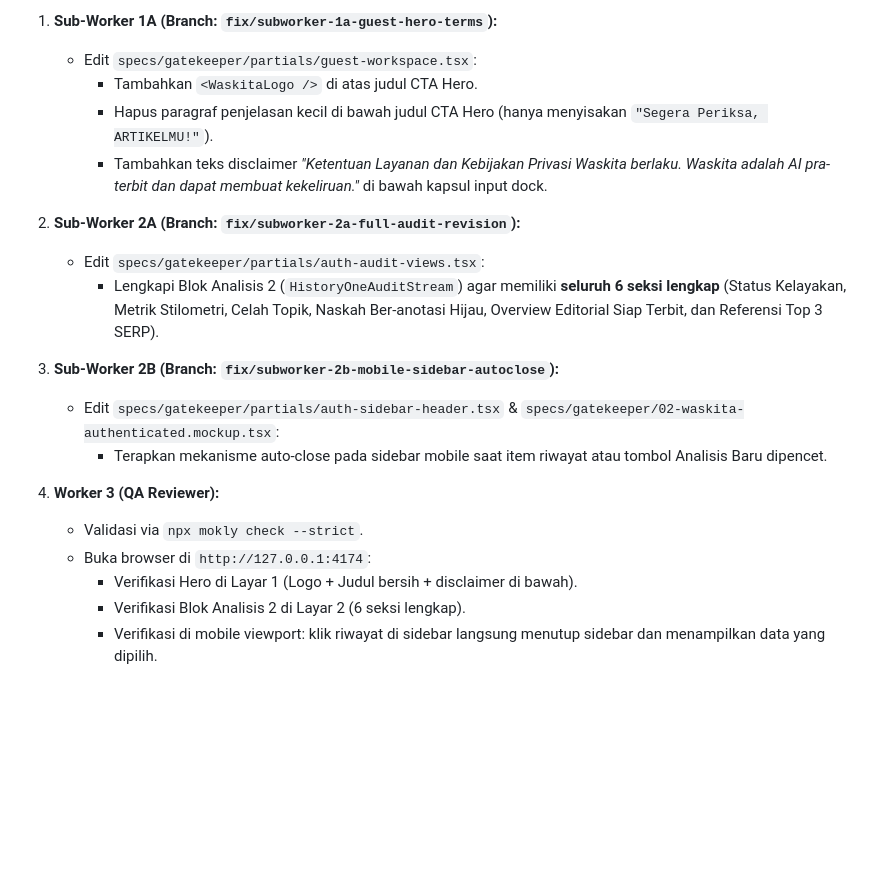
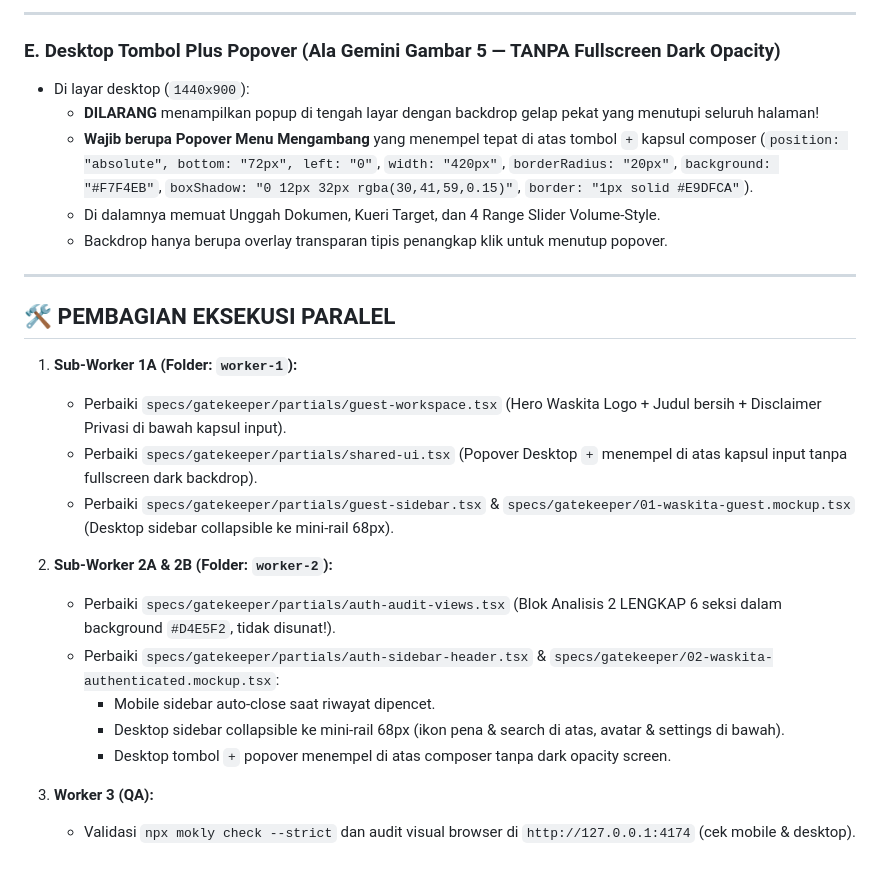
Before and after one commit to Ahmad-Saif-Almuflihin-4342301053/sandbox-multiagent-pipeline, a Markdown page: specs/design-task.md, the part around one of its changes. Rendered like a GitHub page; blank space fills up the shorter version.

```diff
--- a/specs/design-task.md
+++ b/specs/design-task.md
@@ -53,21 +51,28 @@ Berdasarkan validasi visual hasil render dan standar UX industri (Gemini/ChatGPT
 
-1. **Sub-Worker 1A (Branch: `fix/subworker-1a-guest-hero-terms`):**
-   * Edit `specs/gatekeeper/partials/guest-workspace.tsx`:
-     - Tambahkan `<WaskitaLogo />` di atas judul CTA Hero.
-     - Hapus paragraf penjelasan kecil di bawah judul CTA Hero (hanya menyisakan `"Segera Periksa, ARTIKELMU!"`).
-     - Tambahkan teks disclaimer *"Ketentuan Layanan dan Kebijakan Privasi Waskita berlaku. Waskita adalah AI pra-terbit dan dapat membuat kekeliruan."* di bawah kapsul input dock.
+---
 
-2. **Sub-Worker 2A (Branch: `fix/subworker-2a-full-audit-revision`):**
-   * Edit `specs/gatekeeper/partials/auth-audit-views.tsx`:
-     - Lengkapi Blok Analisis 2 (`HistoryOneAuditStream`) agar memiliki **seluruh 6 seksi lengkap** (Status Kelayakan, Metrik Stilometri, Celah Topik, Naskah Ber-anotasi Hijau, Overview Editorial Siap Terbit, dan Referensi Top 3 SERP).
+### E. Desktop Tombol Plus Popover (Ala Gemini Gambar 5 — TANPA Fullscreen Dark Opacity)
+* Di layar desktop (`1440x900`):
+  * **DILARANG** menampilkan popup di tengah layar dengan backdrop gelap pekat yang menutupi seluruh halaman!
+  * **Wajib berupa Popover Menu Mengambang** yang menempel tepat di atas tombol `+` kapsul composer (`position: "absolute", bottom: "72px", left: "0"`, `width: "420px"`, `borderRadius: "20px"`, `background: "#F7F4EB"`, `boxShadow: "0 12px 32px rgba(30,41,59,0.15)"`, `border: "1px solid #E9DFCA"`).
+  * Di dalamnya memuat Unggah Dokumen, Kueri Target, dan 4 Range Slider Volume-Style.
+  * Backdrop hanya berupa overlay transparan tipis penangkap klik untuk menutup popover.
 
-3. **Sub-Worker 2B (Branch: `fix/subworker-2b-mobile-sidebar-autoclose`):**
-   * Edit `specs/gatekeeper/partials/auth-sidebar-header.tsx` & `specs/gatekeeper/02-waskita-authenticated.mockup.tsx`:
-     - Terapkan mekanisme auto-close pada sidebar mobile saat item riwayat atau tombol Analisis Baru dipencet.
+---
 
-4. **Worker 3 (QA Reviewer):**
-   - Validasi via `npx mokly check --strict`.
-   - Buka browser di `http://127.0.0.1:4174`:
-     * Verifikasi Hero di Layar 1 (Logo + Judul bersih + disclaimer di bawah).
-     * Verifikasi Blok Analisis 2 di Layar 2 (6 seksi lengkap).
-     * Verifikasi di mobile viewport: klik riwayat di sidebar langsung menutup sidebar dan menampilkan data yang dipilih.
+## 🛠️ PEMBAGIAN EKSEKUSI PARALEL
+
+1. **Sub-Worker 1A (Folder: `worker-1`):**
+   * Perbaiki `specs/gatekeeper/partials/guest-workspace.tsx` (Hero Waskita Logo + Judul bersih + Disclaimer Privasi di bawah kapsul input).
+   * Perbaiki `specs/gatekeeper/partials/shared-ui.tsx` (Popover Desktop `+` menempel di atas kapsul input tanpa fullscreen dark backdrop).
+   * Perbaiki `specs/gatekeeper/partials/guest-sidebar.tsx` & `specs/gatekeeper/01-waskita-guest.mockup.tsx` (Desktop sidebar collapsible ke mini-rail 68px).
+
+2. **Sub-Worker 2A & 2B (Folder: `worker-2`):**
+   * Perbaiki `specs/gatekeeper/partials/auth-audit-views.tsx` (Blok Analisis 2 LENGKAP 6 seksi dalam background `#D4E5F2`, tidak disunat!).
+   * Perbaiki `specs/gatekeeper/partials/auth-sidebar-header.tsx` & `specs/gatekeeper/02-waskita-authenticated.mockup.tsx`:
+     - Mobile sidebar auto-close saat riwayat dipencet.
+     - Desktop sidebar collapsible ke mini-rail 68px (ikon pena & search di atas, avatar & settings di bawah).
+     - Desktop tombol `+` popover menempel di atas composer tanpa dark opacity screen.
+
+3. **Worker 3 (QA):**
+   - Validasi `npx mokly check --strict` dan audit visual browser di `http://127.0.0.1:4174` (cek mobile & desktop).
```
Also changed, not shown: other parts of specs/design-task.md (+27 -29 lines).
